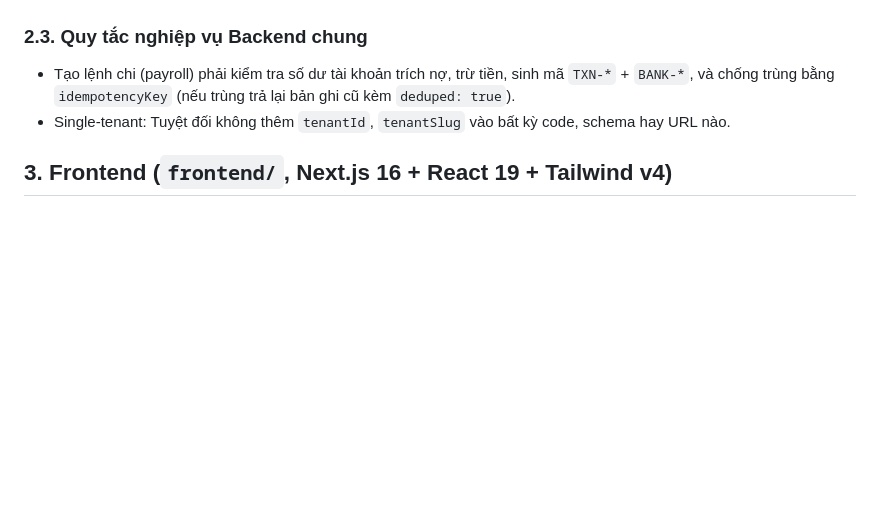
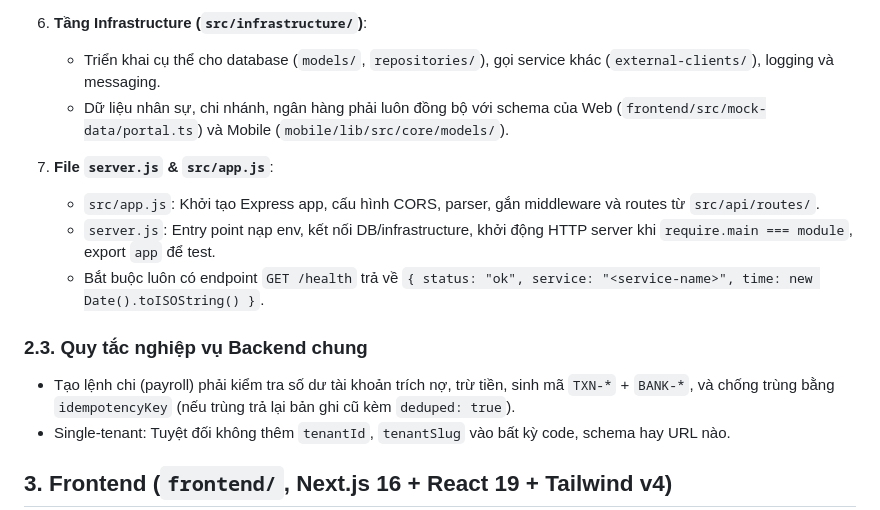
Before and after one commit to TuNaLuvyou/PTPMDV, a Markdown page: AGENTS.md, the part around one of its changes. GitHub-like rendering; blank space fills up the shorter version.

```diff
--- a/AGENTS.md
+++ b/AGENTS.md
@@ -49,3 +87,11 @@ backend/<service-name>/
+6. **Tầng Infrastructure (`src/infrastructure/`)**:
+   - Triển khai cụ thể cho database (`models/`, `repositories/`), gọi service khác (`external-clients/`), logging và messaging.
+   - Dữ liệu nhân sự, chi nhánh, ngân hàng phải luôn đồng bộ với schema của Web (`frontend/src/mock-data/portal.ts`) và Mobile (`mobile/lib/src/core/models/`).
+
+7. **File `server.js` & `src/app.js`**:
+   - `src/app.js`: Khởi tạo Express app, cấu hình CORS, parser, gắn middleware và routes từ `src/api/routes/`.
+   - `server.js`: Entry point nạp env, kết nối DB/infrastructure, khởi động HTTP server khi `require.main === module`, export `app` để test.
+   - Bắt buộc luôn có endpoint `GET /health` trả về `{ status: "ok", service: "<service-name>", time: new Date().toISOString() }`.
 
 ### 2.3. Quy tắc nghiệp vụ Backend chung
 - Tạo lệnh chi (payroll) phải kiểm tra số dư tài khoản trích nợ, trừ tiền, sinh mã `TXN-*` + `BANK-*`, và chống trùng bằng `idempotencyKey` (nếu trùng trả lại bản ghi cũ kèm `deduped: true`).
```
Also changed, not shown: other parts of AGENTS.md (+66 -28 lines).
